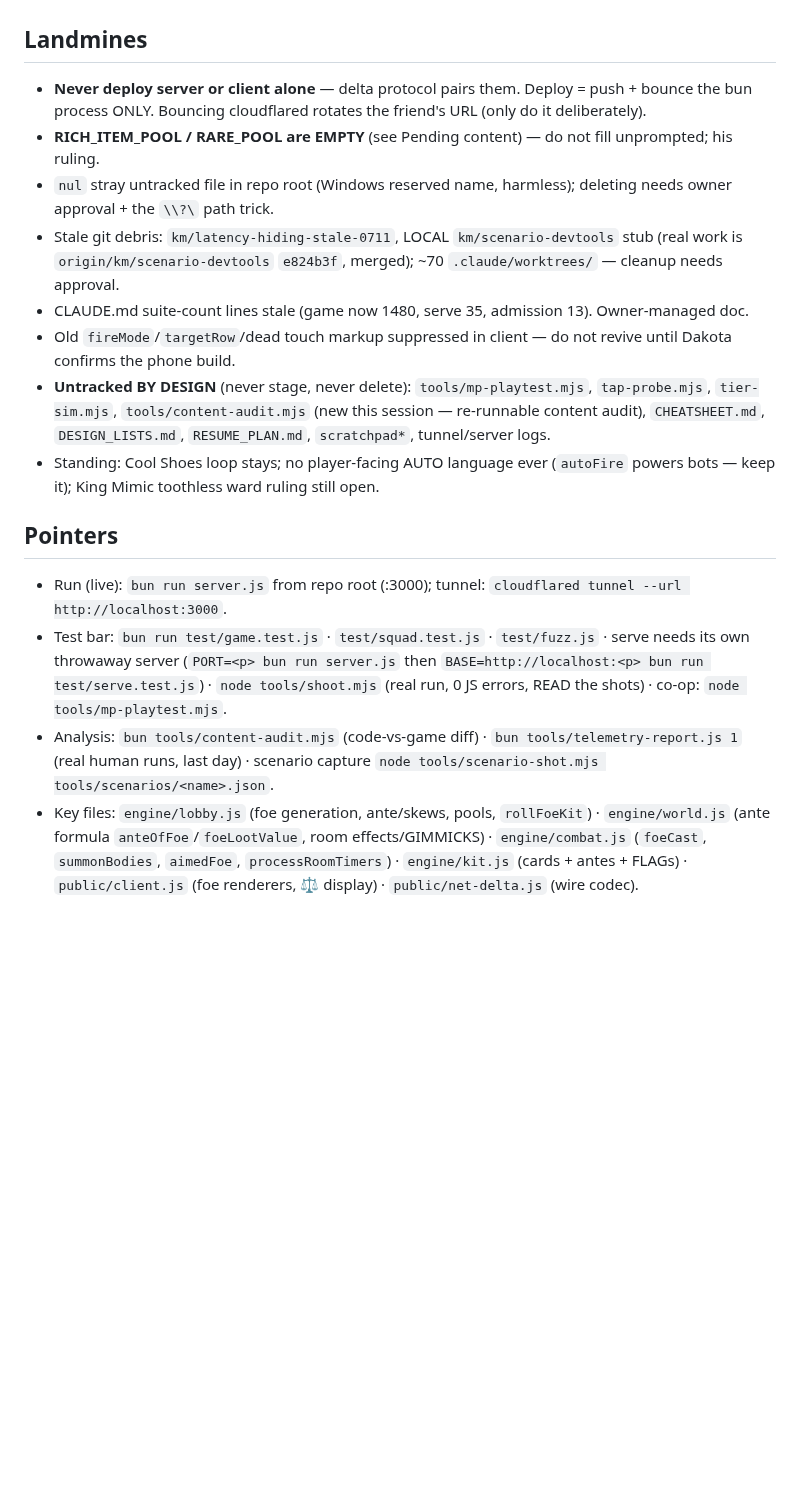
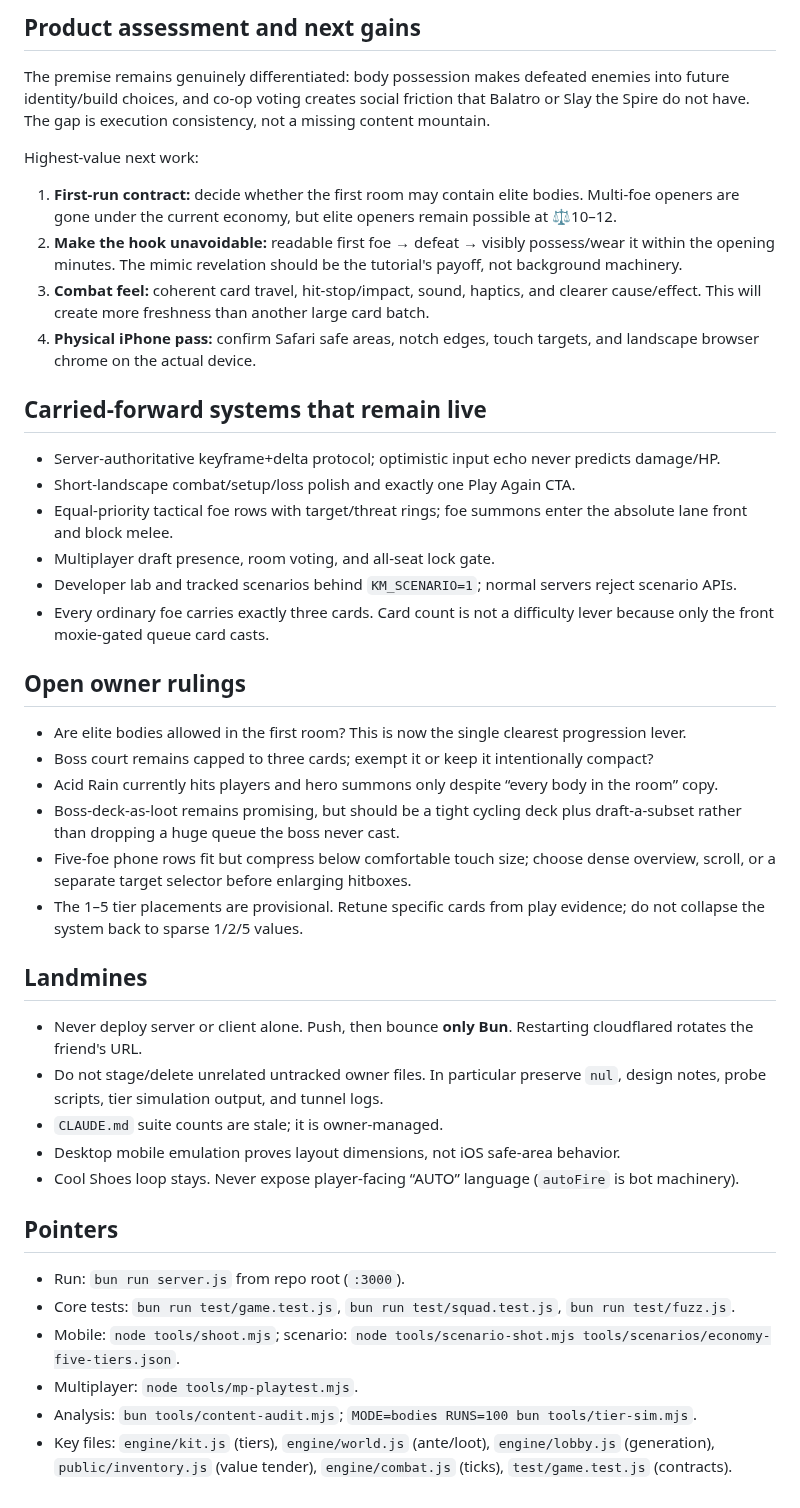
Before and after one commit to DakotaSitton/king-mimic, a Markdown page: HANDOFF.md, the part around one of its changes. Drawn GitHub-style; blank space fills up the shorter version.

Commit message:
docs: hand off five-tier economy deployment

```diff
--- a/HANDOFF.md
+++ b/HANDOFF.md
@@ -149,31 +98,60 @@ unlock, but it is behind first-run trust and hook salience in the current priori
+## Product assessment and next gains
+
+The premise remains genuinely differentiated: body possession makes defeated enemies into future
+identity/build choices, and co-op voting creates social friction that Balatro or Slay the Spire do
+not have. The gap is execution consistency, not a missing content mountain.
+
+Highest-value next work:
+
+1. **First-run contract:** decide whether the first room may contain elite bodies. Multi-foe openers
+   are gone under the current economy, but elite openers remain possible at ⚖10–12.
+2. **Make the hook unavoidable:** readable first foe → defeat → visibly possess/wear it within the
+   opening minutes. The mimic revelation should be the tutorial's payoff, not background machinery.
+3. **Combat feel:** coherent card travel, hit-stop/impact, sound, haptics, and clearer cause/effect.
+   This will create more freshness than another large card batch.
+4. **Physical iPhone pass:** confirm Safari safe areas, notch edges, touch targets, and landscape
+   browser chrome on the actual device.
+
+## Carried-forward systems that remain live
+
+- Server-authoritative keyframe+delta protocol; optimistic input echo never predicts damage/HP.
+- Short-landscape combat/setup/loss polish and exactly one Play Again CTA.
+- Equal-priority tactical foe rows with target/threat rings; foe summons enter the absolute lane
+  front and block melee.
+- Multiplayer draft presence, room voting, and all-seat lock gate.
+- Developer lab and tracked scenarios behind `KM_SCENARIO=1`; normal servers reject scenario APIs.
+- Every ordinary foe carries exactly three cards. Card count is not a difficulty lever because only
+  the front moxie-gated queue card casts.
+
+## Open owner rulings
+
+- Are elite bodies allowed in the first room? This is now the single clearest progression lever.
+- Boss court remains capped to three cards; exempt it or keep it intentionally compact?
+- Acid Rain currently hits players and hero summons only despite “every body in the room” copy.
+- Boss-deck-as-loot remains promising, but should be a tight cycling deck plus draft-a-subset rather
+  than dropping a huge queue the boss never cast.
+- Five-foe phone rows fit but compress below comfortable touch size; choose dense overview, scroll,
+  or a separate target selector before enlarging hitboxes.
+- The 1–5 tier placements are provisional. Retune specific cards from play evidence; do not collapse
+  the system back to sparse 1/2/5 values.
 
 ## Landmines
 
-- **Never deploy server or client alone** — delta protocol pairs them. Deploy = push + bounce the bun
-  process ONLY. Bouncing cloudflared rotates the friend's URL (only do it deliberately).
-- **RICH_ITEM_POOL / RARE_POOL are EMPTY** (see Pending content) — do not fill unprompted; his ruling.
-- `nul` stray untracked file in repo root (Windows reserved name, harmless); deleting needs owner
-  approval + the `\\?\` path trick.
-- Stale git debris: `km/latency-hiding-stale-0711`, LOCAL `km/scenario-devtools` stub (real work is
-  `origin/km/scenario-devtools` `e824b3f`, merged); ~70 `.claude/worktrees/` — cleanup needs approval.
-- CLAUDE.md suite-count lines stale (game now 1480, serve 35, admission 13). Owner-managed doc.
-- Old `fireMode`/`targetRow`/dead touch markup suppressed in client — do not revive until Dakota
-  confirms the phone build.
-- **Untracked BY DESIGN** (never stage, never delete): `tools/mp-playtest.mjs`, `tap-probe.mjs`,
-  `tier-sim.mjs`, `tools/content-audit.mjs` (new this session — re-runnable content audit),
-  `CHEATSHEET.md`, `DESIGN_LISTS.md`, `RESUME_PLAN.md`, `scratchpad*`, tunnel/server logs.
-- Standing: Cool Shoes loop stays; no player-facing AUTO language ever (`autoFire` powers bots —
-  keep it); King Mimic toothless ward ruling still open.
+- Never deploy server or client alone. Push, then bounce **only Bun**. Restarting cloudflared rotates
+  the friend's URL.
+- Do not stage/delete unrelated untracked owner files. In particular preserve `nul`, design notes,
+  probe scripts, tier simulation output, and tunnel logs.
+- `CLAUDE.md` suite counts are stale; it is owner-managed.
+- Desktop mobile emulation proves layout dimensions, not iOS safe-area behavior.
+- Cool Shoes loop stays. Never expose player-facing “AUTO” language (`autoFire` is bot machinery).
 
 ## Pointers
 
-- Run (live): `bun run server.js` from repo root (:3000); tunnel: `cloudflared tunnel --url http://localhost:3000`.
-- Test bar: `bun run test/game.test.js` · `test/squad.test.js` · `test/fuzz.js` · serve needs its own
-  throwaway server (`PORT=<p> bun run server.js` then `BASE=http://localhost:<p> bun run test/serve.test.js`)
-  · `node tools/shoot.mjs` (real run, 0 JS errors, READ the shots) · co-op: `node tools/mp-playtest.mjs`.
-- Analysis: `bun tools/content-audit.mjs` (code-vs-game diff) · `bun tools/telemetry-report.js 1`
-  (real human runs, last day) · scenario capture `node tools/scenario-shot.mjs tools/scenarios/<name>.json`.
-- Key files: `engine/lobby.js` (foe generation, ante/skews, pools, `rollFoeKit`) · `engine/world.js`
-  (ante formula `anteOfFoe`/`foeLootValue`, room effects/GIMMICKS) · `engine/combat.js` (`foeCast`,
-  `summonBodies`, `aimedFoe`, `processRoomTimers`) · `engine/kit.js` (cards + antes + FLAGs) ·
-  `public/client.js` (foe renderers, ⚖ display) · `public/net-delta.js` (wire codec).
+- Run: `bun run server.js` from repo root (`:3000`).
+- Core tests: `bun run test/game.test.js`, `bun run test/squad.test.js`, `bun run test/fuzz.js`.
+- Mobile: `node tools/shoot.mjs`; scenario:
+  `node tools/scenario-shot.mjs tools/scenarios/economy-five-tiers.json`.
+- Multiplayer: `node tools/mp-playtest.mjs`.
+- Analysis: `bun tools/content-audit.mjs`; `MODE=bodies RUNS=100 bun tools/tier-sim.mjs`.
+- Key files: `engine/kit.js` (tiers), `engine/world.js` (ante/loot), `engine/lobby.js` (generation),
+  `public/inventory.js` (value tender), `engine/combat.js` (ticks), `test/game.test.js` (contracts).
```
Also changed, not shown: other parts of HANDOFF.md (+84 -135 lines).
